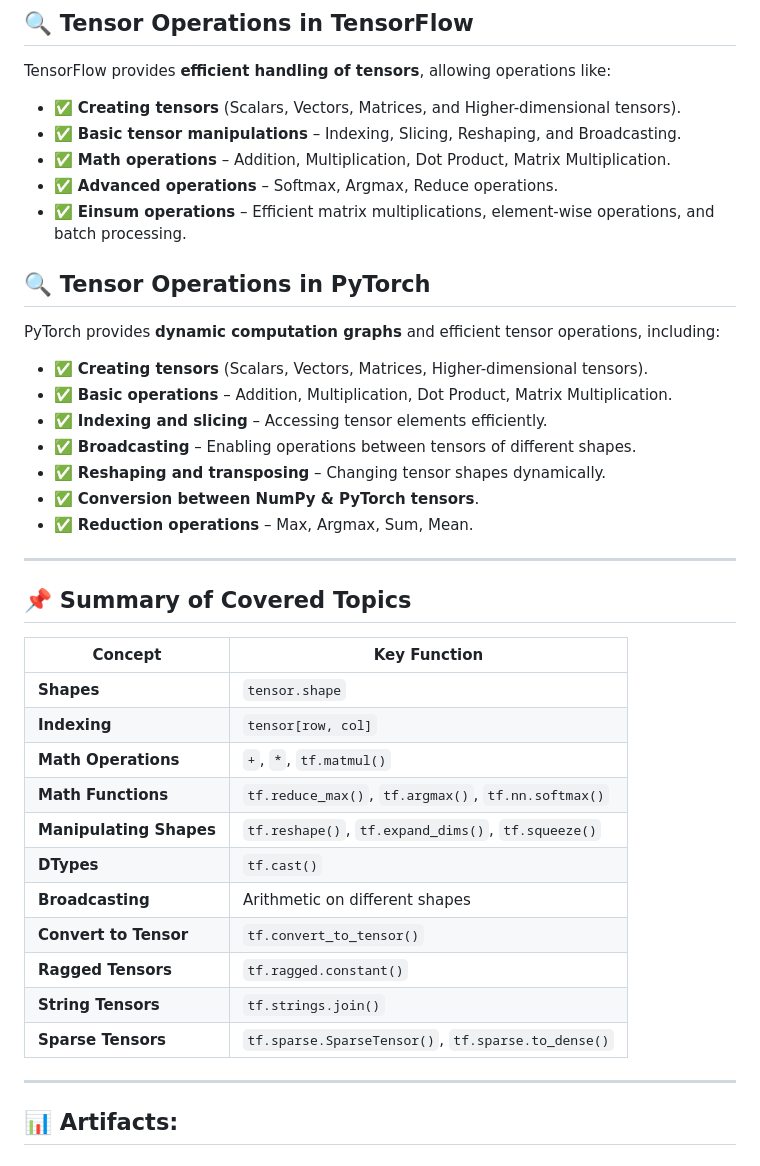
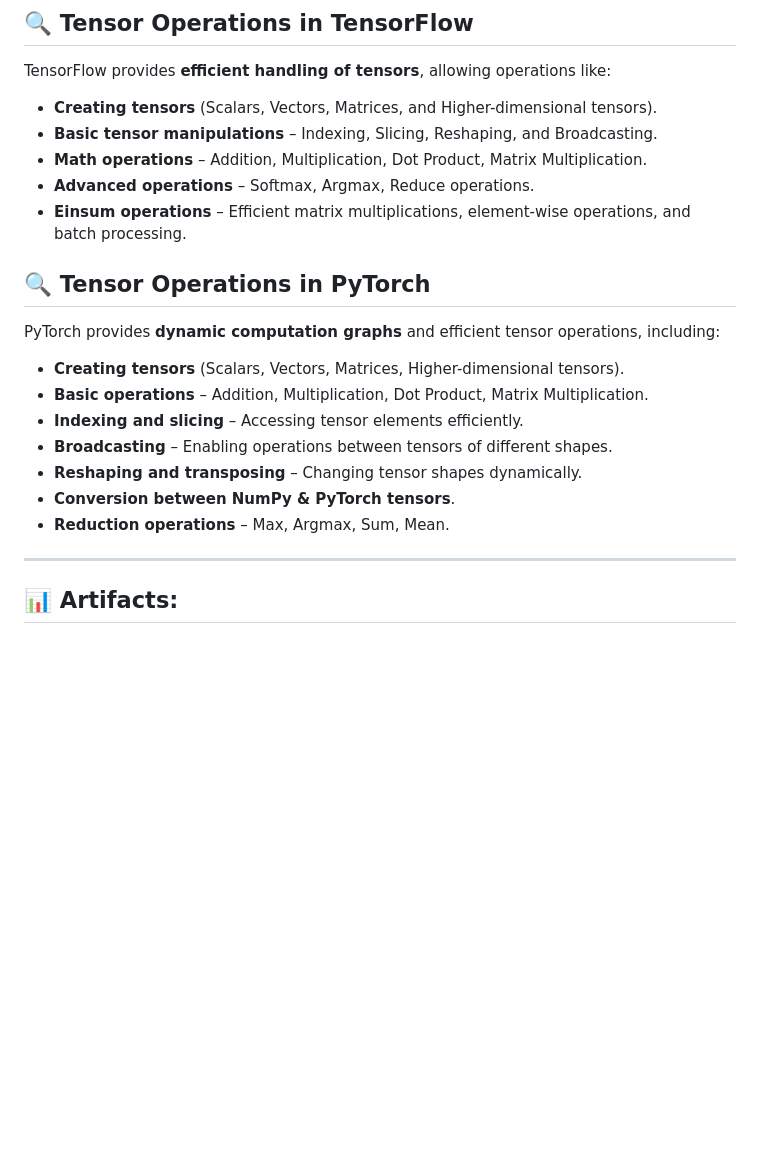
Before and after one commit to BharathiVetukuri/CMPE-258_DeepLearning, a Markdown page: 3_TensorOperations/readme.md, the part around the change. Rendered like a GitHub page; blank space fills up the shorter version.

```diff
--- a/3_TensorOperations/readme.md
+++ b/3_TensorOperations/readme.md
@@ -19,38 +19,21 @@ Einstein Summation (`einsum`) is a **powerful notation** for expressing tensor o
 
 ## 🔍 Tensor Operations in TensorFlow
 TensorFlow provides **efficient handling of tensors**, allowing operations like:
-- ✅ **Creating tensors** (Scalars, Vectors, Matrices, and Higher-dimensional tensors).
-- ✅ **Basic tensor manipulations** – Indexing, Slicing, Reshaping, and Broadcasting.
-- ✅ **Math operations** – Addition, Multiplication, Dot Product, Matrix Multiplication.
-- ✅ **Advanced operations** – Softmax, Argmax, Reduce operations.
-- ✅ **Einsum operations** – Efficient matrix multiplications, element-wise operations, and batch processing.
+- **Creating tensors** (Scalars, Vectors, Matrices, and Higher-dimensional tensors).
+- **Basic tensor manipulations** – Indexing, Slicing, Reshaping, and Broadcasting.
+- **Math operations** – Addition, Multiplication, Dot Product, Matrix Multiplication.
+- **Advanced operations** – Softmax, Argmax, Reduce operations.
+- **Einsum operations** – Efficient matrix multiplications, element-wise operations, and batch processing.
 
 ## 🔍 Tensor Operations in PyTorch
 PyTorch provides **dynamic computation graphs** and efficient tensor operations, including:
-- ✅ **Creating tensors** (Scalars, Vectors, Matrices, Higher-dimensional tensors).
-- ✅ **Basic operations** – Addition, Multiplication, Dot Product, Matrix Multiplication.
-- ✅ **Indexing and slicing** – Accessing tensor elements efficiently.
-- ✅ **Broadcasting** – Enabling operations between tensors of different shapes.
-- ✅ **Reshaping and transposing** – Changing tensor shapes dynamically.
-- ✅ **Conversion between NumPy & PyTorch tensors**.
-- ✅ **Reduction operations** – Max, Argmax, Sum, Mean.
-
----
-
-## 📌 Summary of Covered Topics
-| Concept | Key Function |
-|---------|-------------|
-| **Shapes** | `tensor.shape` |
-| **Indexing** | `tensor[row, col]` |
-| **Math Operations** | `+`, `*`, `tf.matmul()` |
-| **Math Functions** | `tf.reduce_max()`, `tf.argmax()`, `tf.nn.softmax()` |
-| **Manipulating Shapes** | `tf.reshape()`, `tf.expand_dims()`, `tf.squeeze()` |
-| **DTypes** | `tf.cast()` |
-| **Broadcasting** | Arithmetic on different shapes |
-| **Convert to Tensor** | `tf.convert_to_tensor()` |
-| **Ragged Tensors** | `tf.ragged.constant()` |
-| **String Tensors** | `tf.strings.join()` |
-| **Sparse Tensors** | `tf.sparse.SparseTensor()`, `tf.sparse.to_dense()` |
+- **Creating tensors** (Scalars, Vectors, Matrices, Higher-dimensional tensors).
+- **Basic operations** – Addition, Multiplication, Dot Product, Matrix Multiplication.
+- **Indexing and slicing** – Accessing tensor elements efficiently.
+- **Broadcasting** – Enabling operations between tensors of different shapes.
+- **Reshaping and transposing** – Changing tensor shapes dynamically.
+- **Conversion between NumPy & PyTorch tensors**.
+- **Reduction operations** – Max, Argmax, Sum, Mean.
 
 ---
 
```
